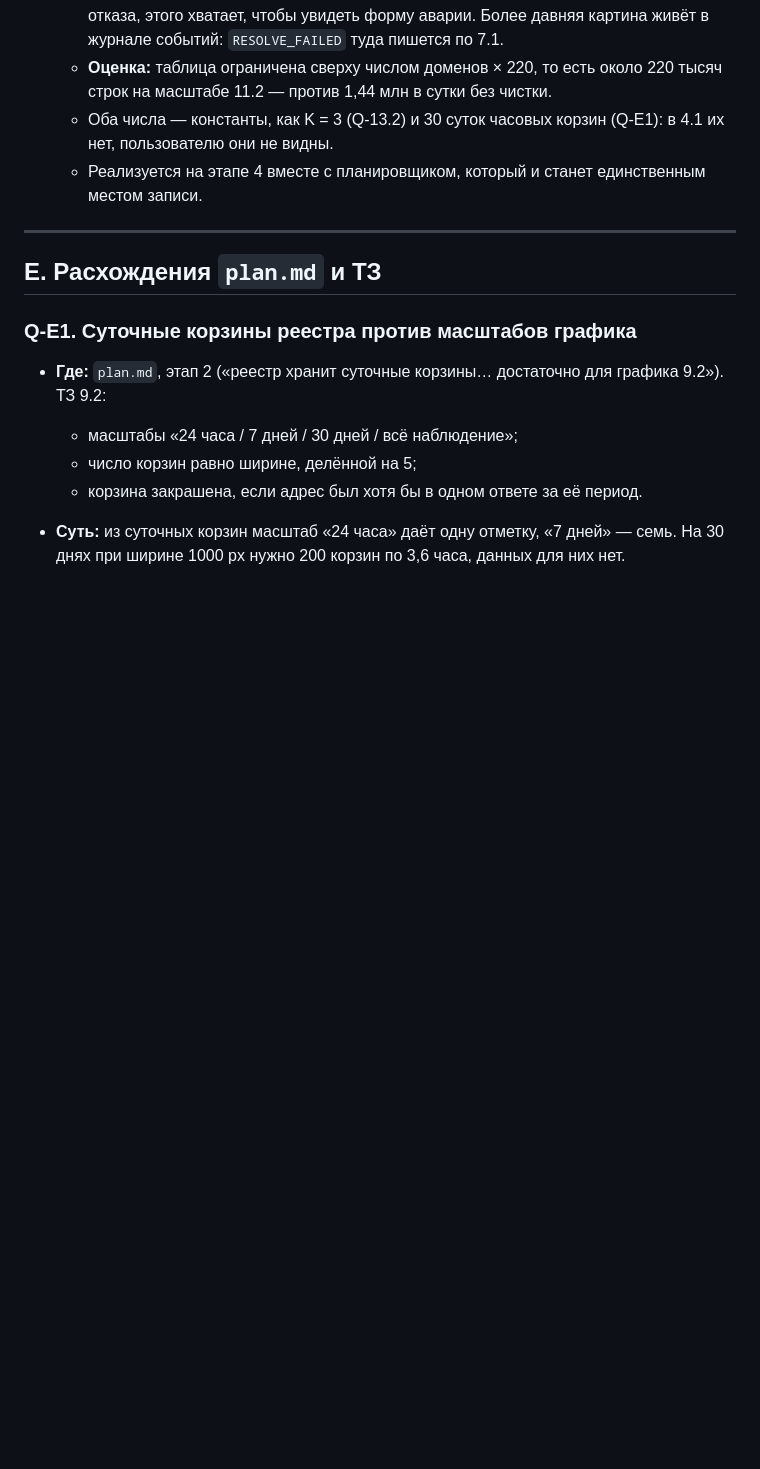
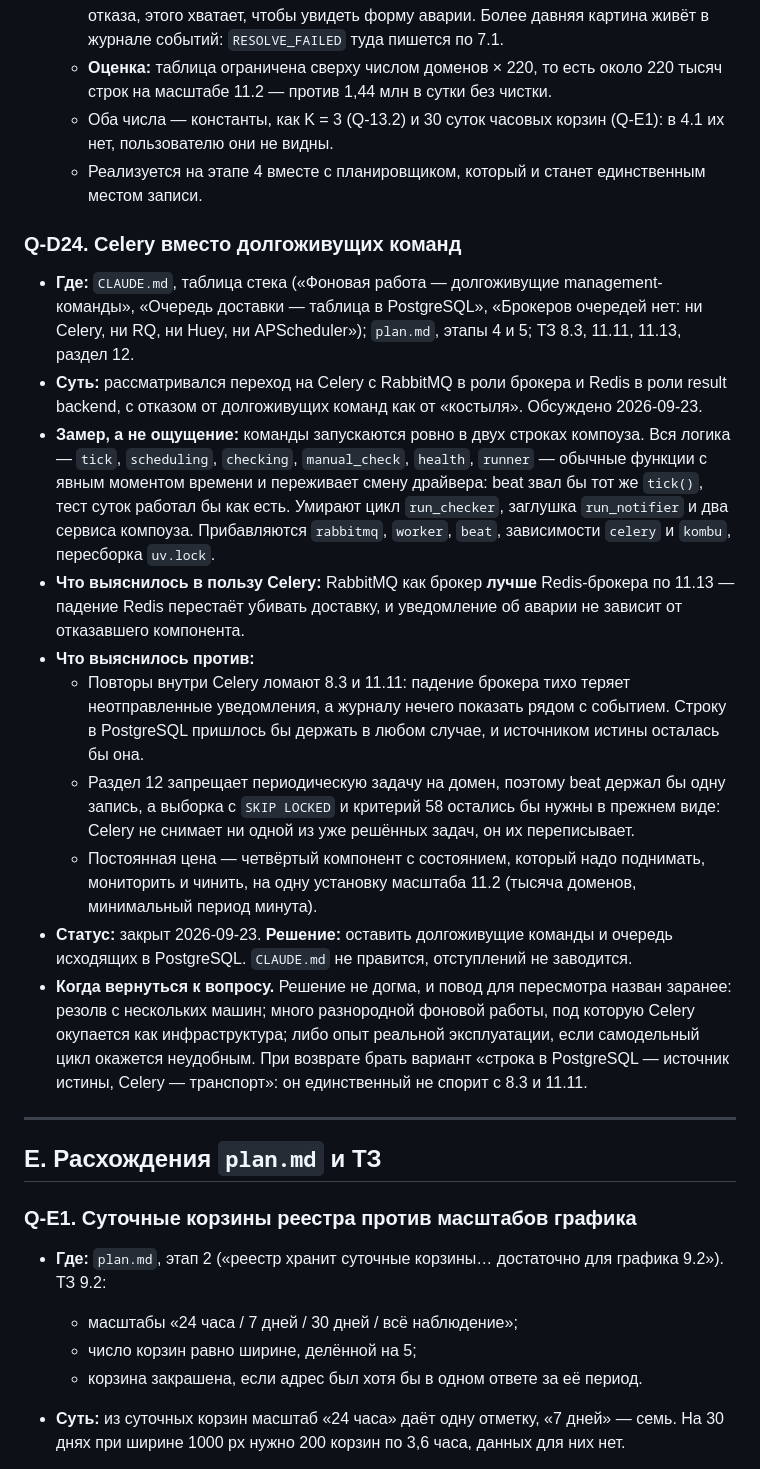
Before and after one commit to volstr/dns_monitor, a Markdown page: docs/questions.md, the part around the change. Rendered like a GitHub page; blank space fills up the shorter version.

Commit message:
docs: Q-D24 — Celery рассмотрен и отклонён, с условиями возврата
Переход на Celery с RabbitMQ и Redis обсуждался всерьёз, поэтому записан решением, а не оставлен
в переписке: через три месяца вопрос всплывёт снова, и лучше с замерами.

Замер: команды запускаются в двух строках компоуза, вся логика — обычные функции и пережила бы
смену драйвера. В пользу Celery нашёлся довод, которого я сначала не видел: RabbitMQ как брокер
лучше Redis-брокера по 11.13. Против — повторы внутри Celery ломают 8.3 и 11.11, раздел 12 всё
равно запрещает задачу на домен, а SKIP LOCKED и критерий 58 остаются нужны: Celery не снимает
решённых задач, он их переписывает.

Решение: оставить долгоживущие команды и очередь в PostgreSQL, CLAUDE.md не править. Условия
возврата названы заранее — несколько машин, много разнородной фоновой работы или опыт реальной
эксплуатации; брать тогда вариант «строка в PostgreSQL источник истины, Celery транспорт».

Co-Authored-By: Claude Opus 5 <noreply@anthropic.com>
Claude-Session: https://claude.ai/code/session_01LvkAEYuGd1wEH4CYp41wDY

```diff
--- a/docs/questions.md
+++ b/docs/questions.md
@@ -790,6 +790,37 @@
     пользователю они не видны.
   - Реализуется на этапе 4 вместе с планировщиком, который и станет единственным местом записи.
 
+### Q-D24. Celery вместо долгоживущих команд
+- **Где:** `CLAUDE.md`, таблица стека («Фоновая работа — долгоживущие management-команды»,
+  «Очередь доставки — таблица в PostgreSQL», «Брокеров очередей нет: ни Celery, ни RQ, ни Huey,
+  ни APScheduler»); `plan.md`, этапы 4 и 5; ТЗ 8.3, 11.11, 11.13, раздел 12.
+- **Суть:** рассматривался переход на Celery с RabbitMQ в роли брокера и Redis в роли result
+  backend, с отказом от долгоживущих команд как от «костыля». Обсуждено 2026-09-23.
+- **Замер, а не ощущение:** команды запускаются ровно в двух строках компоуза. Вся логика —
+  `tick`, `scheduling`, `checking`, `manual_check`, `health`, `runner` — обычные функции с явным
+  моментом времени и переживает смену драйвера: beat звал бы тот же `tick()`, тест суток работал
+  бы как есть. Умирают цикл `run_checker`, заглушка `run_notifier` и два сервиса компоуза.
+  Прибавляются `rabbitmq`, `worker`, `beat`, зависимости `celery` и `kombu`, пересборка `uv.lock`.
+- **Что выяснилось в пользу Celery:** RabbitMQ как брокер **лучше** Redis-брокера по 11.13 —
+  падение Redis перестаёт убивать доставку, и уведомление об аварии не зависит от отказавшего
+  компонента.
+- **Что выяснилось против:**
+  - Повторы внутри Celery ломают 8.3 и 11.11: падение брокера тихо теряет неотправленные
+    уведомления, а журналу нечего показать рядом с событием. Строку в PostgreSQL пришлось бы
+    держать в любом случае, и источником истины осталась бы она.
+  - Раздел 12 запрещает периодическую задачу на домен, поэтому beat держал бы одну запись, а
+    выборка с `SKIP LOCKED` и критерий 58 остались бы нужны в прежнем виде: Celery не снимает ни
+    одной из уже решённых задач, он их переписывает.
+  - Постоянная цена — четвёртый компонент с состоянием, который надо поднимать, мониторить и
+    чинить, на одну установку масштаба 11.2 (тысяча доменов, минимальный период минута).
+- **Статус:** закрыт 2026-09-23. **Решение:** оставить долгоживущие команды и очередь исходящих
+  в PostgreSQL. `CLAUDE.md` не правится, отступлений не заводится.
+- **Когда вернуться к вопросу.** Решение не догма, и повод для пересмотра назван заранее:
+  резолв с нескольких машин; много разнородной фоновой работы, под которую Celery окупается как
+  инфраструктура; либо опыт реальной эксплуатации, если самодельный цикл окажется неудобным.
+  При возврате брать вариант «строка в PostgreSQL — источник истины, Celery — транспорт»:
+  он единственный не спорит с 8.3 и 11.11.
+
 ---
 
 ## E. Расхождения `plan.md` и ТЗ
```
